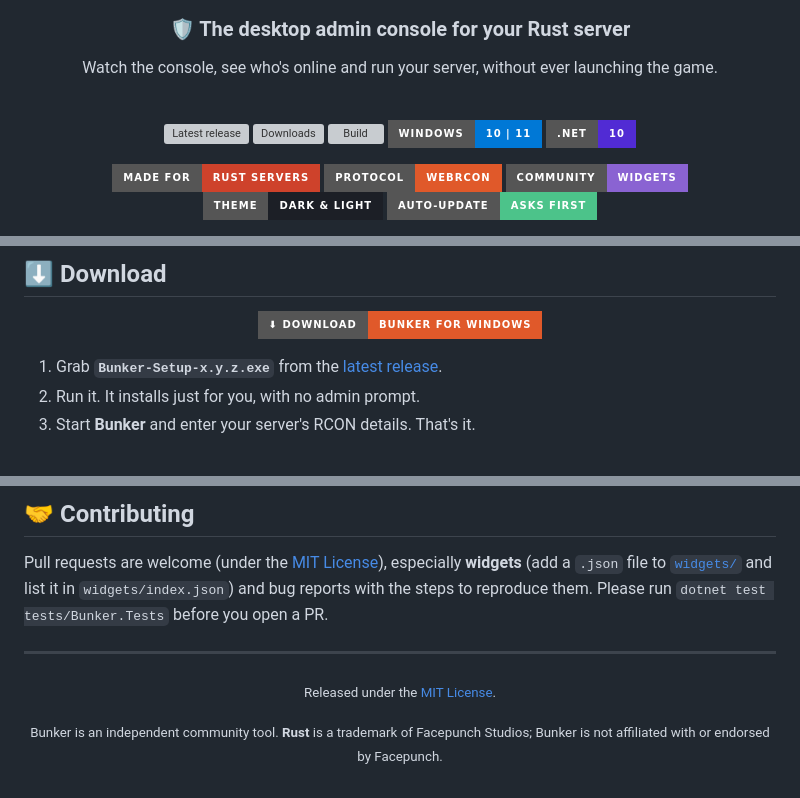
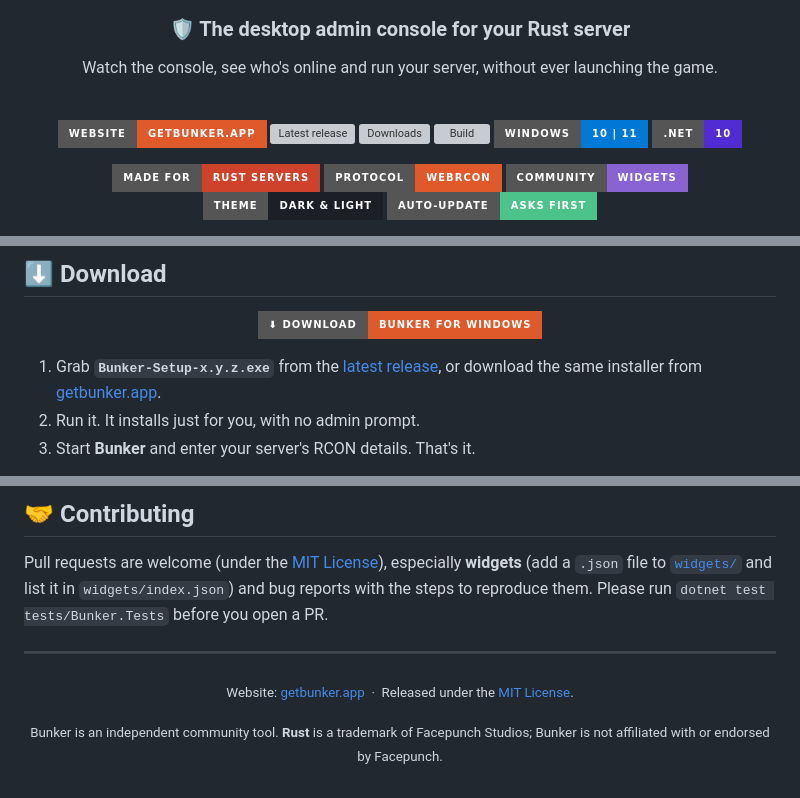
Before and after one commit to Russ773/Bunker, a Markdown page: README.md, 3 parts joined by grey strips. GitHub-like rendering; badges without logos; grey boxes are pictures that could not be loaded.

Commit message:
README: link the getbunker.app website (badge, download step, footer)

```diff
--- a/README.md
+++ b/README.md
@@ -7,6 +7,7 @@ Watch the console, see who's online and run your server, without ever launching
 
 <br>
 
+[![Website](https://img.shields.io/badge/website-getbunker.app-e0592a?style=for-the-badge)](https://getbunker.app)
 [![Latest release](https://img.shields.io/github/v/release/Russ773/Bunker?style=for-the-badge&color=e0592a&label=release&logo=github)](https://github.com/Russ773/Bunker/releases/latest)
 [![Downloads](https://img.shields.io/github/downloads/Russ773/Bunker/total?style=for-the-badge&color=4cc38a&label=downloads&logo=download)](https://github.com/Russ773/Bunker/releases)
 [![Build](https://img.shields.io/github/actions/workflow/status/Russ773/Bunker/ci.yml?style=for-the-badge&label=build&logo=githubactions&logoColor=white)](https://github.com/Russ773/Bunker/actions)
@@ -49,7 +50,7 @@ Watch the console, see who's online and run your server, without ever launching
 
 </div>
 
-1. Grab **`Bunker-Setup-x.y.z.exe`** from the [latest release](https://github.com/Russ773/Bunker/releases/latest).
+1. Grab **`Bunker-Setup-x.y.z.exe`** from the [latest release](https://github.com/Russ773/Bunker/releases/latest), or download the same installer from [getbunker.app](https://getbunker.app).
 2. Run it. It installs just for you, with no admin prompt.
 3. Start **Bunker** and enter your server's RCON details. That's it.
 
@@ -338,7 +339,7 @@ Pull requests are welcome (under the [MIT License](LICENSE)), especially **widge
 
 <div align="center">
 
-<sub>Released under the [MIT License](LICENSE).</sub>
+<sub>Website: [getbunker.app](https://getbunker.app) &nbsp;·&nbsp; Released under the [MIT License](LICENSE).</sub>
 
 <sub>Bunker is an independent community tool. **Rust** is a trademark of Facepunch Studios; Bunker is not affiliated with or endorsed by Facepunch.</sub>
 
```
